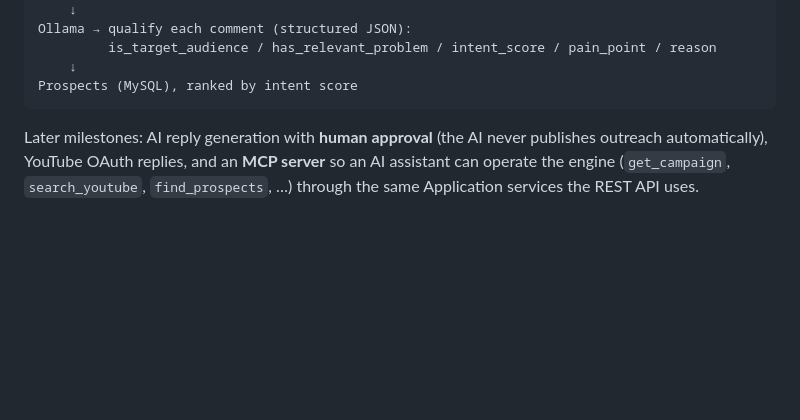
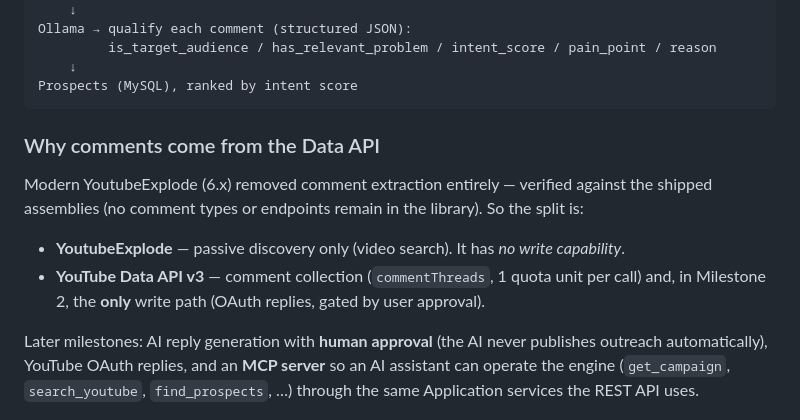
Before and after one commit to XhantiMzozoyana123/TrafficHunt, a Markdown page: README.md, the part around the change. Rendered like a GitHub page; blank space fills up the shorter version.

Commit message:
Document YouTube library split: YoutubeExplode discovery, Data API comments + sending

````diff
--- a/README.md
+++ b/README.md
@@ -67,6 +67,15 @@ Ollama → qualify each comment (structured JSON):
     ↓
 Prospects (MySQL), ranked by intent score
 ```
+
+### Why comments come from the Data API
+
+Modern YoutubeExplode (6.x) removed comment extraction entirely — verified against the
+shipped assemblies (no comment types or endpoints remain in the library). So the split is:
+
+- **YoutubeExplode** — passive discovery only (video search). It has *no write capability*.
+- **YouTube Data API v3** — comment collection (`commentThreads`, 1 quota unit per call)
+  and, in Milestone 2, the **only** write path (OAuth replies, gated by user approval).
 
 Later milestones: AI reply generation with **human approval** (the AI never publishes outreach
 automatically), YouTube OAuth replies, and an **MCP server** so an AI assistant can operate the
````
